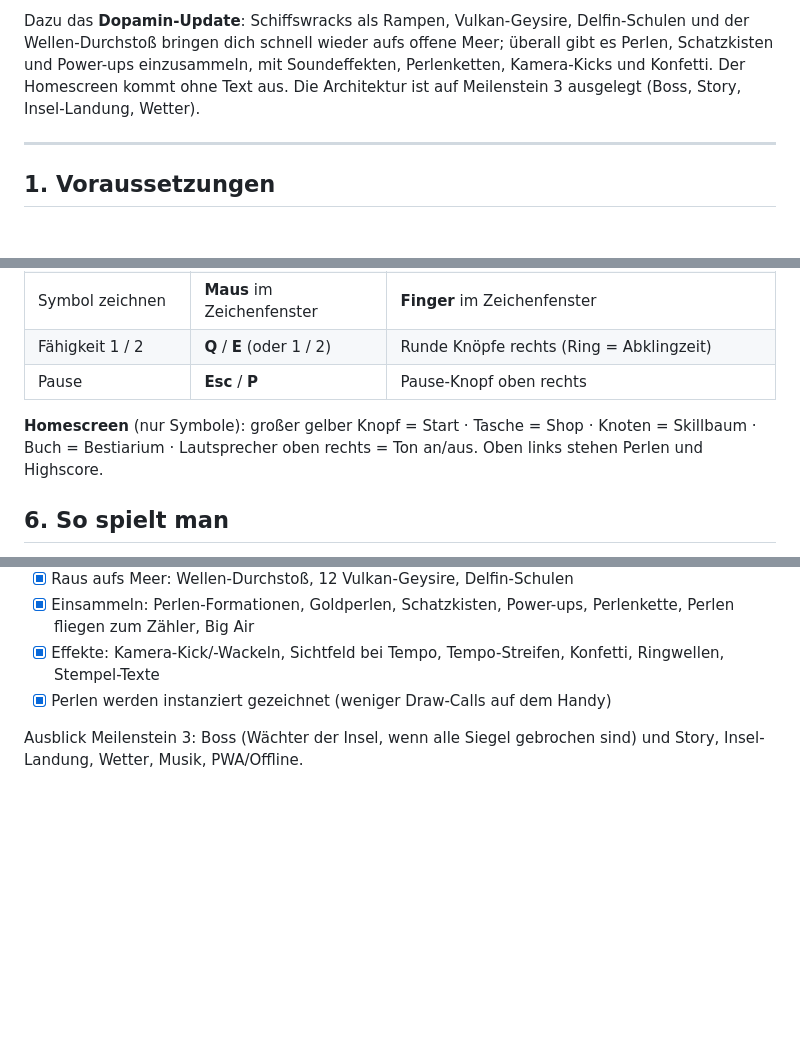
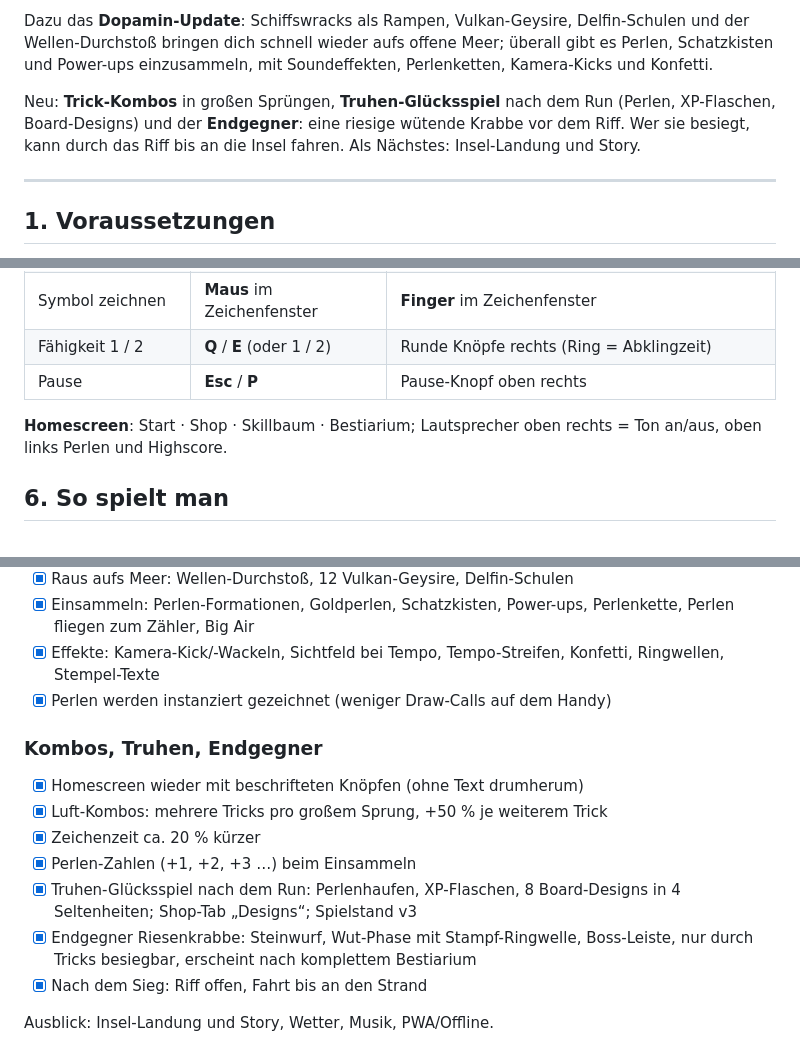
Before and after one commit to FredJors/SurfGuy, a Markdown page: README.md, 3 parts joined by grey strips. Drawn GitHub-style; blank space fills up the shorter version.

```diff
--- a/README.md
+++ b/README.md
@@ -12,8 +12,12 @@ Insel, Zeichen-Tricks, Kraken, Punkte, Perlen, Herzen, Spielstand) gibt es jetzt
 Dazu das **Dopamin-Update**: Schiffswracks als Rampen, Vulkan-Geysire, Delfin-Schulen und der
 Wellen-Durchstoß bringen dich schnell wieder aufs offene Meer; überall gibt es Perlen,
 Schatzkisten und Power-ups einzusammeln, mit Soundeffekten, Perlenketten, Kamera-Kicks und
-Konfetti. Der Homescreen kommt ohne Text aus. Die Architektur ist auf Meilenstein 3 ausgelegt
-(Boss, Story, Insel-Landung, Wetter).
+Konfetti.
+
+Neu: **Trick-Kombos** in großen Sprüngen, **Truhen-Glücksspiel** nach dem Run (Perlen,
+XP-Flaschen, Board-Designs) und der **Endgegner**: eine riesige wütende Krabbe vor dem Riff.
+Wer sie besiegt, kann durch das Riff bis an die Insel fahren. Als Nächstes: Insel-Landung und
+Story.
 
 ---
 
@@ -94,9 +98,8 @@ npm run typecheck
 | Fähigkeit 1 / 2   | **Q** / **E** (oder 1 / 2) | Runde Knöpfe rechts (Ring = Abklingzeit)             |
 | Pause             | **Esc** / **P**            | Pause-Knopf oben rechts                              |
 
-**Homescreen** (nur Symbole): großer gelber Knopf = Start · Tasche = Shop · Knoten =
-Skillbaum · Buch = Bestiarium · Lautsprecher oben rechts = Ton an/aus. Oben links stehen
-Perlen und Highscore.
+**Homescreen**: Start · Shop · Skillbaum · Bestiarium; Lautsprecher oben rechts = Ton an/aus,
+oben links Perlen und Highscore.
 
 ## 6. So spielt man
 
@@ -501,5 +538,16 @@ Quaternius, Kenney, Poly Pizza):
       Stempel-Texte
 - [x] Perlen werden instanziert gezeichnet (weniger Draw-Calls auf dem Handy)
 
-Ausblick Meilenstein 3: Boss (Wächter der Insel, wenn alle Siegel gebrochen sind) und Story,
-Insel-Landung, Wetter, Musik, PWA/Offline.
+### Kombos, Truhen, Endgegner
+
+- [x] Homescreen wieder mit beschrifteten Knöpfen (ohne Text drumherum)
+- [x] Luft-Kombos: mehrere Tricks pro großem Sprung, +50 % je weiterem Trick
+- [x] Zeichenzeit ca. 20 % kürzer
+- [x] Perlen-Zahlen (+1, +2, +3 …) beim Einsammeln
+- [x] Truhen-Glücksspiel nach dem Run: Perlenhaufen, XP-Flaschen, 8 Board-Designs in
+      4 Seltenheiten; Shop-Tab „Designs“; Spielstand v3
+- [x] Endgegner Riesenkrabbe: Steinwurf, Wut-Phase mit Stampf-Ringwelle, Boss-Leiste,
+      nur durch Tricks besiegbar, erscheint nach komplettem Bestiarium
+- [x] Nach dem Sieg: Riff offen, Fahrt bis an den Strand
+
+Ausblick: Insel-Landung und Story, Wetter, Musik, PWA/Offline.
```
Also changed, not shown: other parts of README.md (+42 -8 lines).
